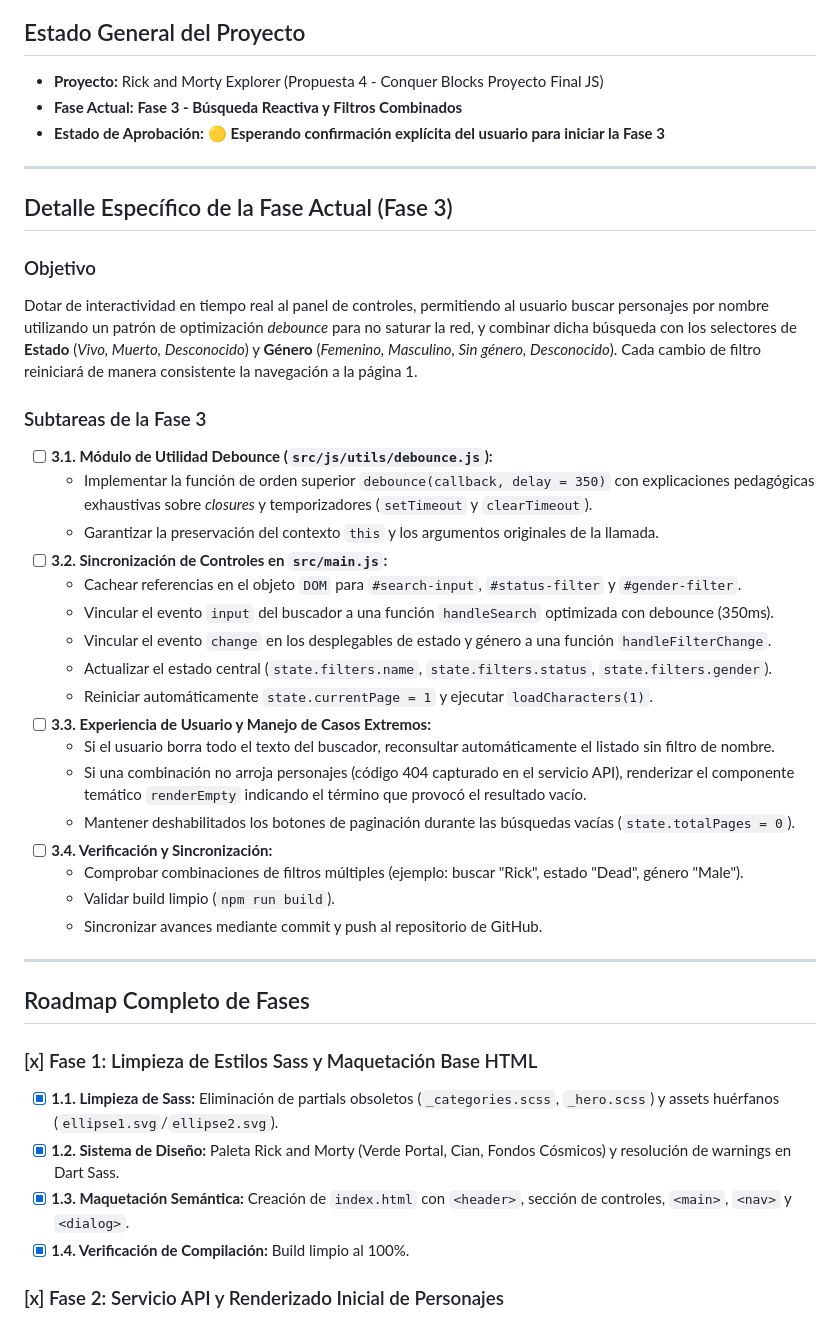
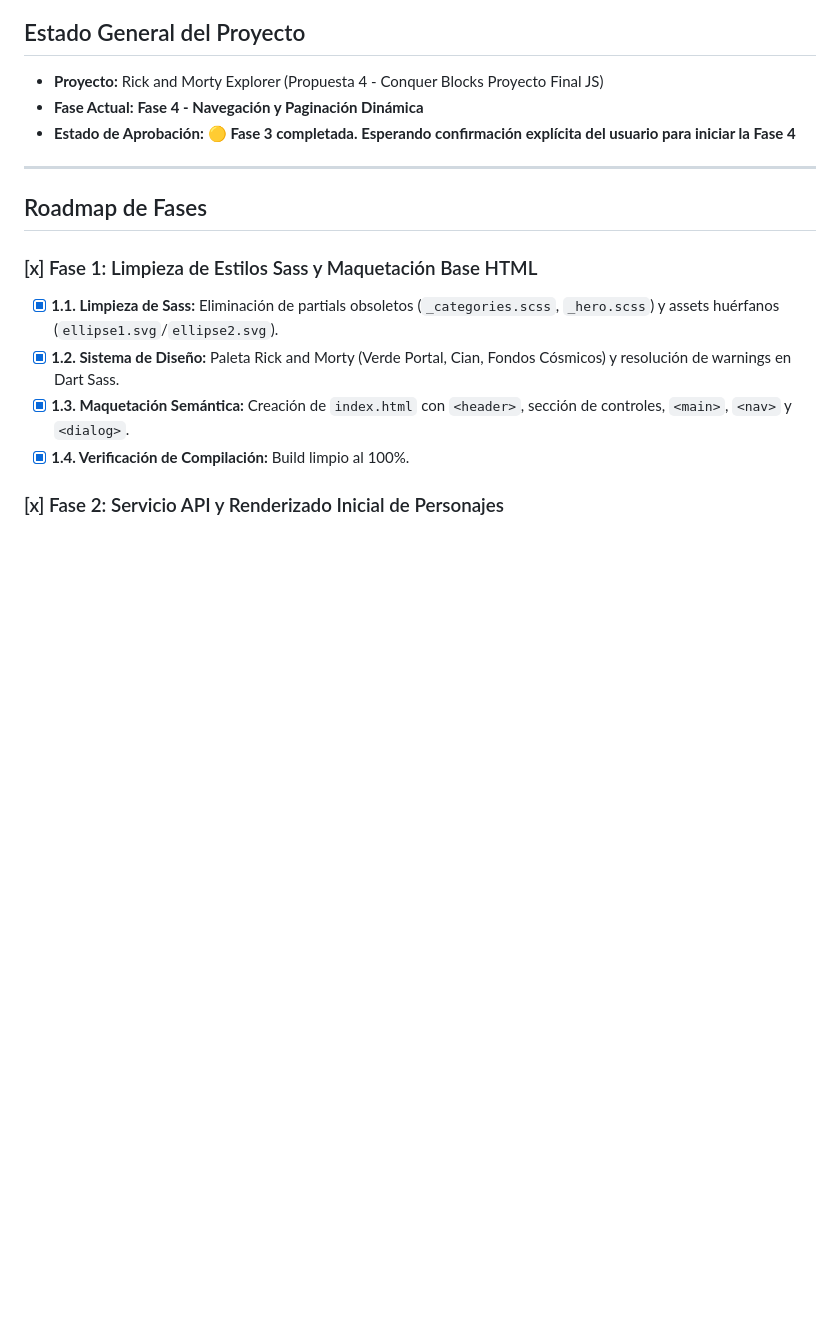
Before and after one commit to javieresquivelt-ux/Entregable_ProyectoFinalJS, a Markdown page: task.md, the part around one of its changes. Rendered like a GitHub page; blank space fills up the shorter version.

Commit message:
docs: registrar avance de la Fase 3 y detallar Fase 4

```diff
--- a/task.md
+++ b/task.md
@@ -2,38 +2,12 @@
 
 ## Estado General del Proyecto
 - **Proyecto:** Rick and Morty Explorer (Propuesta 4 - Conquer Blocks Proyecto Final JS)
-- **Fase Actual:** **Fase 3 - Búsqueda Reactiva y Filtros Combinados**
-- **Estado de Aprobación:** 🟡 **Esperando confirmación explícita del usuario para iniciar la Fase 3**
+- **Fase Actual:** **Fase 4 - Navegación y Paginación Dinámica**
+- **Estado de Aprobación:** 🟡 **Fase 3 completada. Esperando confirmación explícita del usuario para iniciar la Fase 4**
 
 ---
 
-## Detalle Específico de la Fase Actual (Fase 3)
-
-### Objetivo
-Dotar de interactividad en tiempo real al panel de controles, permitiendo al usuario buscar personajes por nombre utilizando un patrón de optimización *debounce* para no saturar la red, y combinar dicha búsqueda con los selectores de **Estado** (*Vivo, Muerto, Desconocido*) y **Género** (*Femenino, Masculino, Sin género, Desconocido*). Cada cambio de filtro reiniciará de manera consistente la navegación a la página 1.
-
-### Subtareas de la Fase 3
-- [ ] **3.1. Módulo de Utilidad Debounce (`src/js/utils/debounce.js`):**
-  - Implementar la función de orden superior `debounce(callback, delay = 350)` con explicaciones pedagógicas exhaustivas sobre *closures* y temporizadores (`setTimeout` y `clearTimeout`).
-  - Garantizar la preservación del contexto `this` y los argumentos originales de la llamada.
-- [ ] **3.2. Sincronización de Controles en `src/main.js`:**
-  - Cachear referencias en el objeto `DOM` para `#search-input`, `#status-filter` y `#gender-filter`.
-  - Vincular el evento `input` del buscador a una función `handleSearch` optimizada con debounce (350ms).
-  - Vincular el evento `change` en los desplegables de estado y género a una función `handleFilterChange`.
-  - Actualizar el estado central (`state.filters.name`, `state.filters.status`, `state.filters.gender`).
-  - Reiniciar automáticamente `state.currentPage = 1` y ejecutar `loadCharacters(1)`.
-- [ ] **3.3. Experiencia de Usuario y Manejo de Casos Extremos:**
-  - Si el usuario borra todo el texto del buscador, reconsultar automáticamente el listado sin filtro de nombre.
-  - Si una combinación no arroja personajes (código 404 capturado en el servicio API), renderizar el componente temático `renderEmpty` indicando el término que provocó el resultado vacío.
-  - Mantener deshabilitados los botones de paginación durante las búsquedas vacías (`state.totalPages = 0`).
-- [ ] **3.4. Verificación y Sincronización:**
-  - Comprobar combinaciones de filtros múltiples (ejemplo: buscar "Rick", estado "Dead", género "Male").
-  - Validar build limpio (`npm run build`).
-  - Sincronizar avances mediante commit y push al repositorio de GitHub.
-
----
-
-## Roadmap Completo de Fases
+## Roadmap de Fases
 
 ### [x] Fase 1: Limpieza de Estilos Sass y Maquetación Base HTML
 - [x] **1.1. Limpieza de Sass:** Eliminación de partials obsoletos (`_categories.scss`, `_hero.scss`) y assets huérfanos (`ellipse1.svg`/`ellipse2.svg`).
```
Also changed, not shown: other parts of task.md (+27 -4 lines), memory.md (+40 -38 lines).
